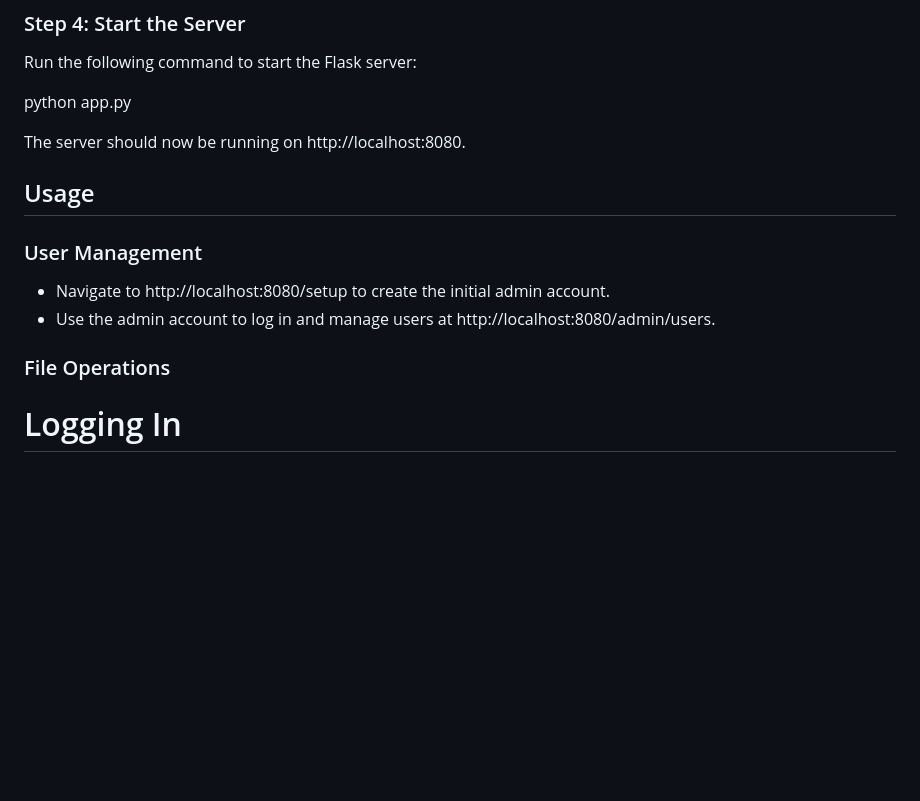
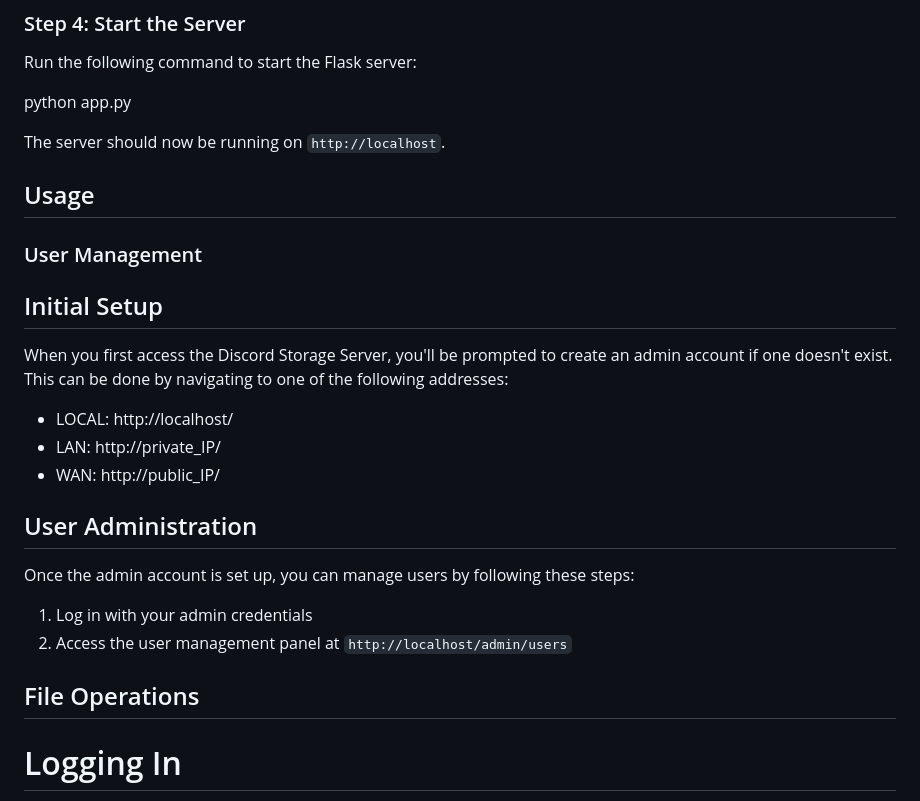
Before and after one commit to DanielChrobak/Discord-Storage-Server, a Markdown page: README.md, the part around the change. Rendered like a GitHub page; blank space fills up the shorter version.

```diff
--- a/README.md
+++ b/README.md
@@ -47,16 +47,25 @@ Run the following command to start the Flask server:
 
 python app.py
 
-The server should now be running on http://localhost:8080.
+The server should now be running on `http://localhost`.
 
 ## Usage
 
 ### User Management
 
-- Navigate to http://localhost:8080/setup to create the initial admin account.
-- Use the admin account to log in and manage users at http://localhost:8080/admin/users.
+## Initial Setup
+When you first access the Discord Storage Server, you'll be prompted to create an admin account if one doesn't exist. This can be done by navigating to one of the following addresses:
+- LOCAL: http://localhost/
+- LAN: http://private_IP/
+- WAN: http://public_IP/
 
-### File Operations
+## User Administration
+Once the admin account is set up, you can manage users by following these steps:
+1. Log in with your admin credentials
+2. Access the user management panel at `http://localhost/admin/users`
+
+
+## File Operations
 
 # Logging In
 1. Open your web browser and go to http://localhost:8080.
```
